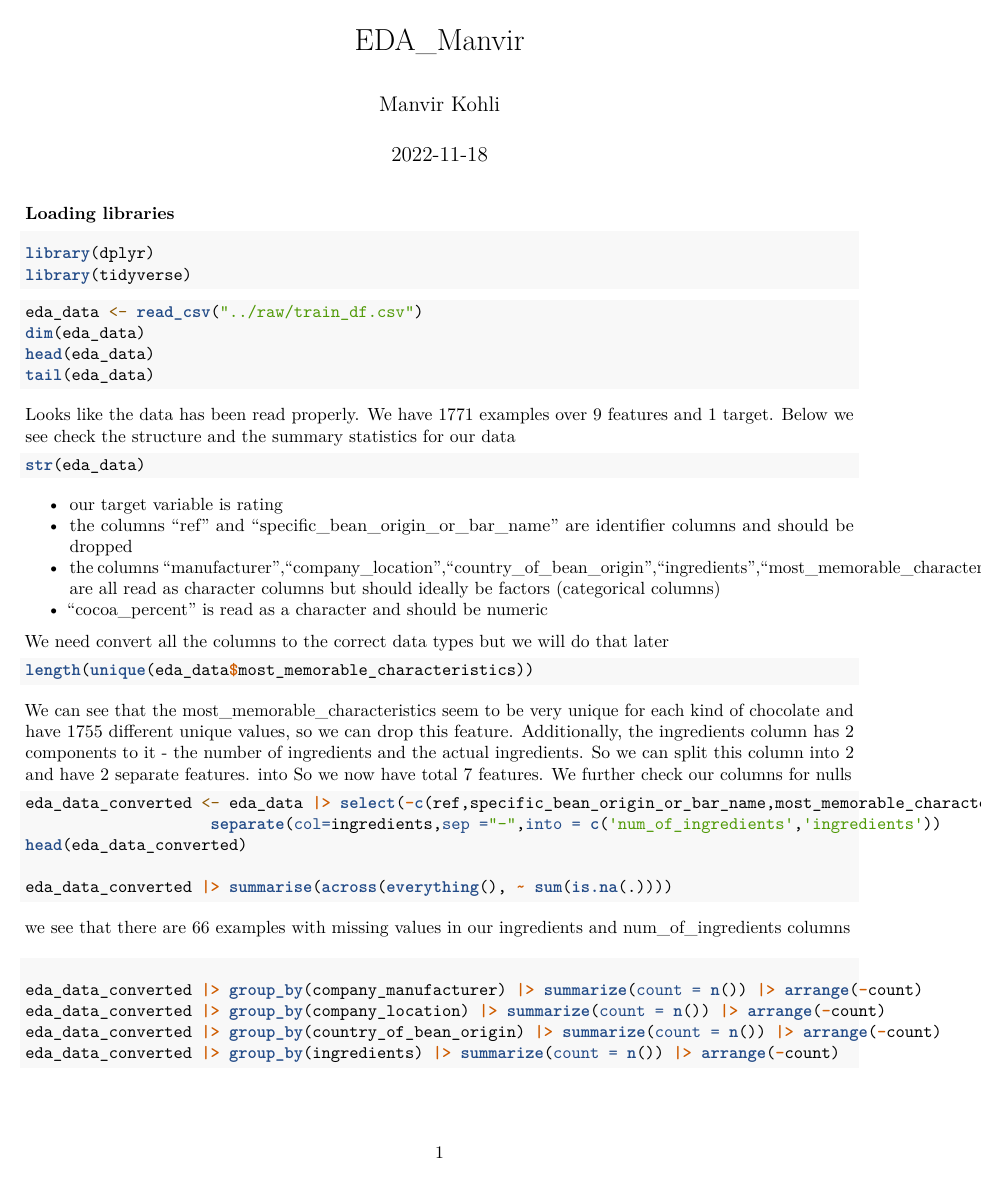
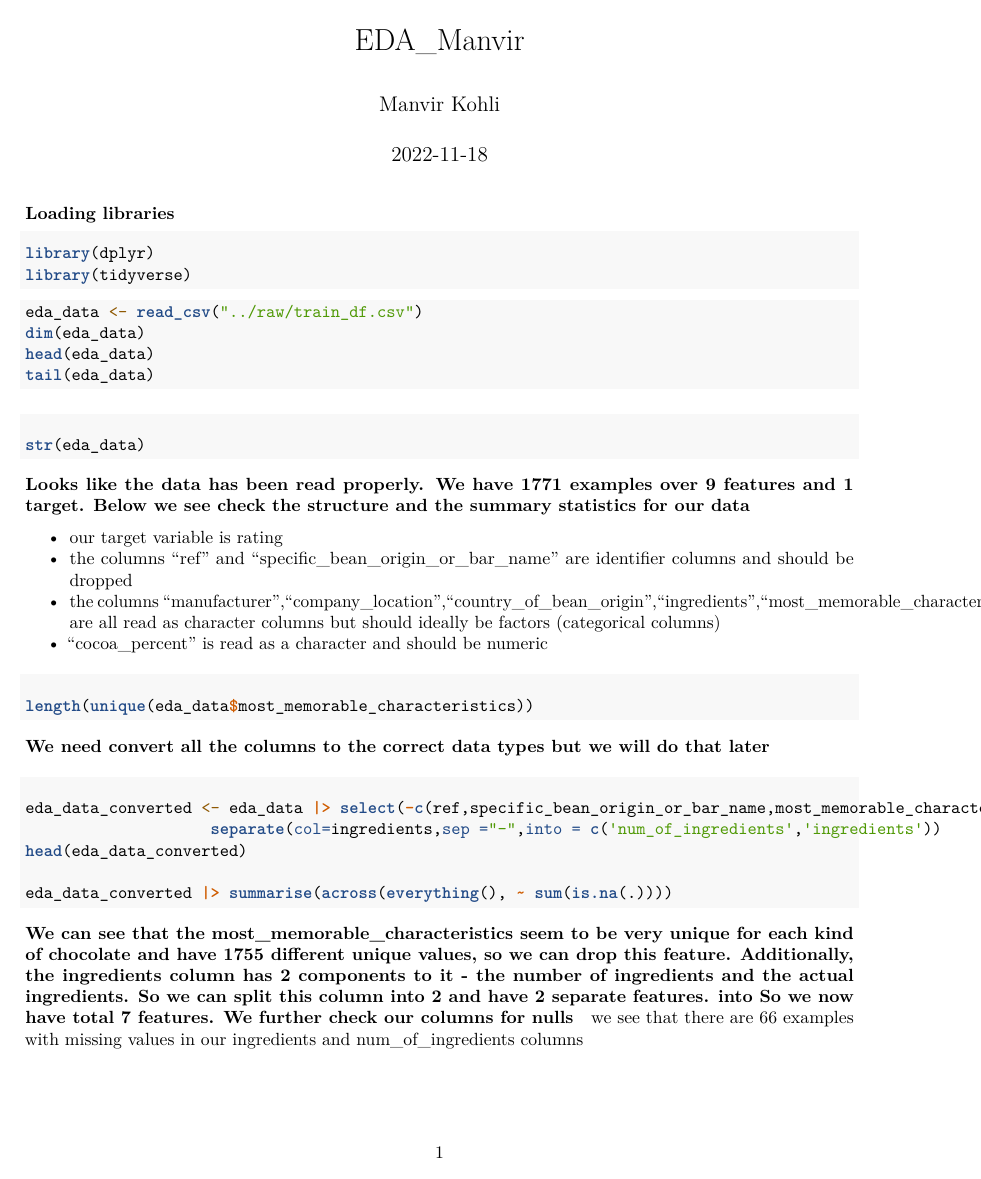
Before and after one commit to UBC-MDS/chocolate_exploration, an R Markdown document (data/eda_manvir/EDA_Manvir.Rmd): page 1 of 2 before the commit and page 1 of 3 after it. Rendered offline with R 4.5, knitr and Pandoc, then LaTeX, with nearby package versions; the code chunks are not run, so their results and figures are left out.

Commit message:
Minoe changes in markdown cells formatting

````diff
--- a/data/eda_manvir/EDA_Manvir.Rmd
+++ b/data/eda_manvir/EDA_Manvir.Rmd
@@ -23,7 +23,7 @@ head(eda_data)
 tail(eda_data)
 ```
 
-Looks like the data has been read properly. We have 1771 examples over 9 features and 1 target. Below we see check the structure and the summary statistics for our data
+##### Looks like the data has been read properly. We have 1771 examples over 9 features and 1 target. Below we see check the structure and the summary statistics for our data
 
 ```{r}
 str(eda_data)
@@ -34,14 +34,14 @@ str(eda_data)
 - the columns "manufacturer","company_location","country_of_bean_origin","ingredients","most_memorable_characteristics" are all read as character columns but should ideally be factors (categorical columns)
 - "cocoa_percent" is read as a character and should be numeric
 
-We need  convert all the columns to the correct data types but we will do that later
+##### We need  convert all the columns to the correct data types but we will do that later
 
 
 ```{r}
 length(unique(eda_data$most_memorable_characteristics))
 ```
 
-We can see that the most_memorable_characteristics seem to be very unique for each kind of chocolate and have 1755 different unique values, so we can drop this feature. Additionally, the ingredients column has 2 components to it - the number of ingredients and the actual ingredients.  So we can split this column into 2 and have 2 separate features. into So we now have total 7 features. We further check our columns for nulls
+##### We can see that the most_memorable_characteristics seem to be very unique for each kind of chocolate and have 1755 different unique values, so we can drop this feature. Additionally, the ingredients column has 2 components to it - the number of ingredients and the actual ingredients.  So we can split this column into 2 and have 2 separate features. into So we now have total 7 features. We further check our columns for nulls
 
 ```{r}
 eda_data_converted <- eda_data |> select(-c(ref,specific_bean_origin_or_bar_name,most_memorable_characteristics)) |>
@@ -54,7 +54,7 @@ eda_data_converted |> summarise(across(everything(), ~ sum(is.na(.))))
 we see that there are 66 examples with missing values in our ingredients and num_of_ingredients columns
 
 
-#### Exploring factor like columns further
+##### Exploring factor like columns further
 
 ```{r}
 eda_data_converted |> group_by(company_manufacturer) |> summarize(count = n()) |> arrange(-count)
````
Also changed, not shown: data/eda_manvir/EDA_Manvir.Rmd (2 more changed lines).
